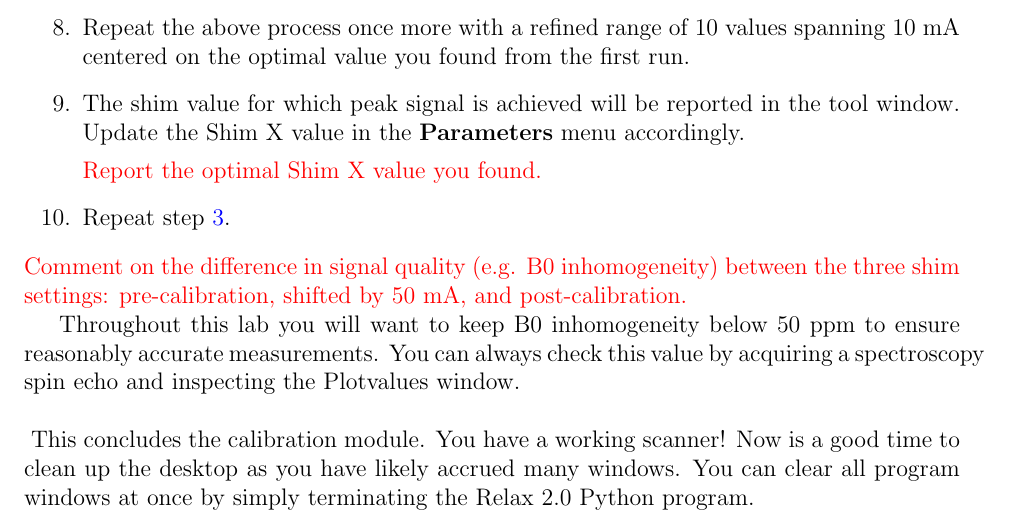
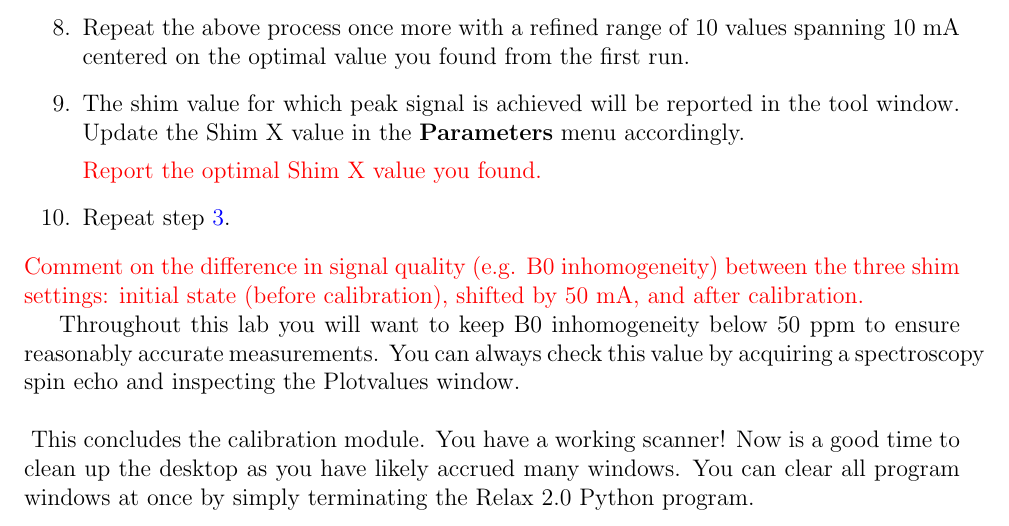
Before and after one commit to ahannum/MRtabletop, a LaTeX document (Labs/EE369B_Winter23/main.tex, which reads Labs/EE369B_Winter23/modules/calibration.tex): part of page 13 of 25, cut so that both start at the same text. Compiled offline with pdfLaTeX.

Commit message:
Clarify discussion of shim settings

```diff
--- a/Labs/EE369B_Winter23/modules/calibration.tex
+++ b/Labs/EE369B_Winter23/modules/calibration.tex
@@ -114,7 +114,7 @@ The RF Attenuation calibration adjusts the RF Pulse Amplitude to achieve a $90^{
   \item Repeat step \ref{step:spin-echo}.
 \end{enumerate}
 
-\noindent{}\color{red} Comment on the difference in signal quality (e.g. B0 inhomogeneity) between the three shim settings: pre-calibration, shifted by 50 mA, and post-calibration.
+\noindent{}\color{red} Comment on the difference in signal quality (e.g. B0 inhomogeneity) between the three shim settings: initial state (before calibration), shifted by 50 mA, and after calibration.
 \color{black}
 
 Throughout this lab you will want to keep B0 inhomogeneity below 50 ppm to ensure reasonably accurate measurements. You can always check this value by acquiring a spectroscopy spin echo and inspecting the Plotvalues window.
```
